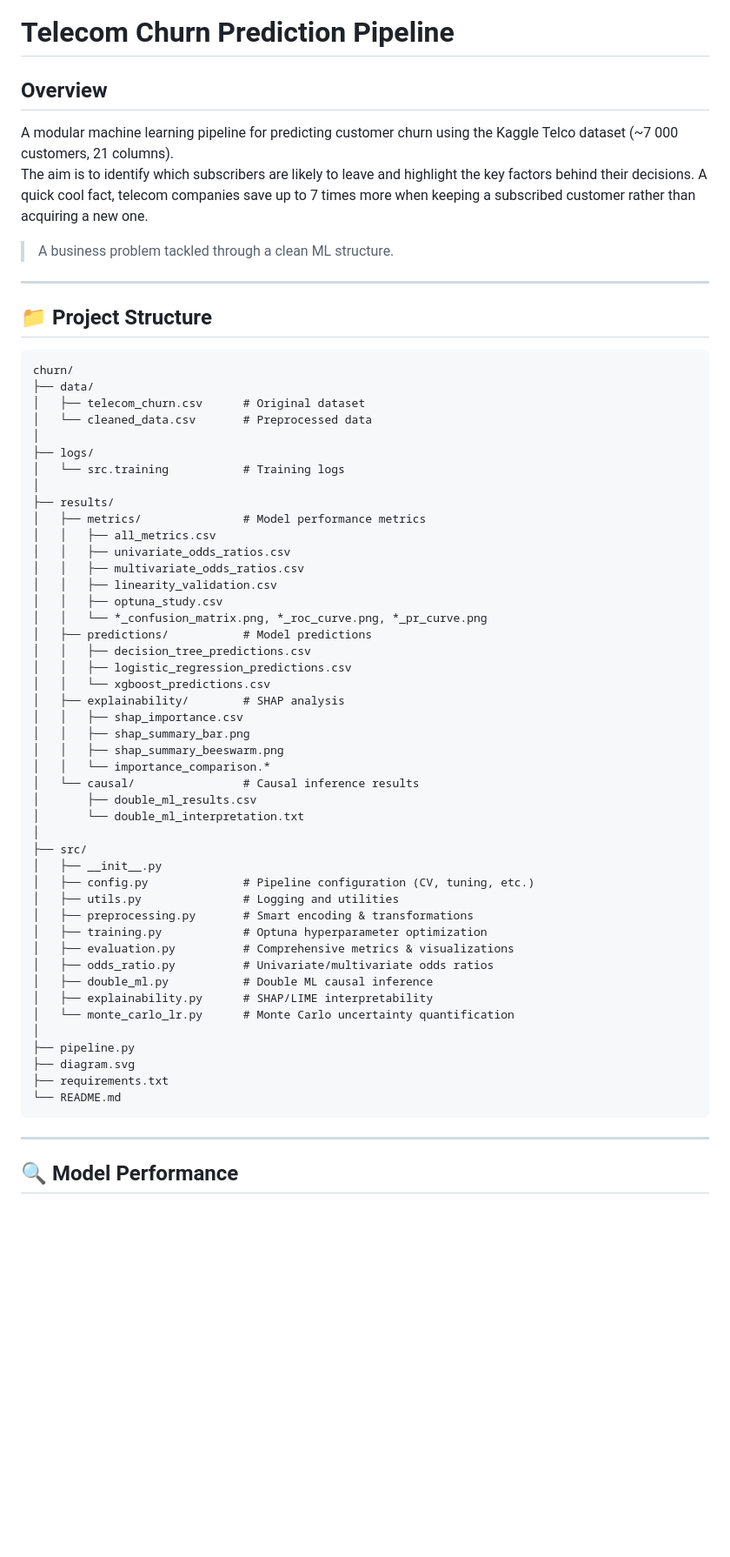
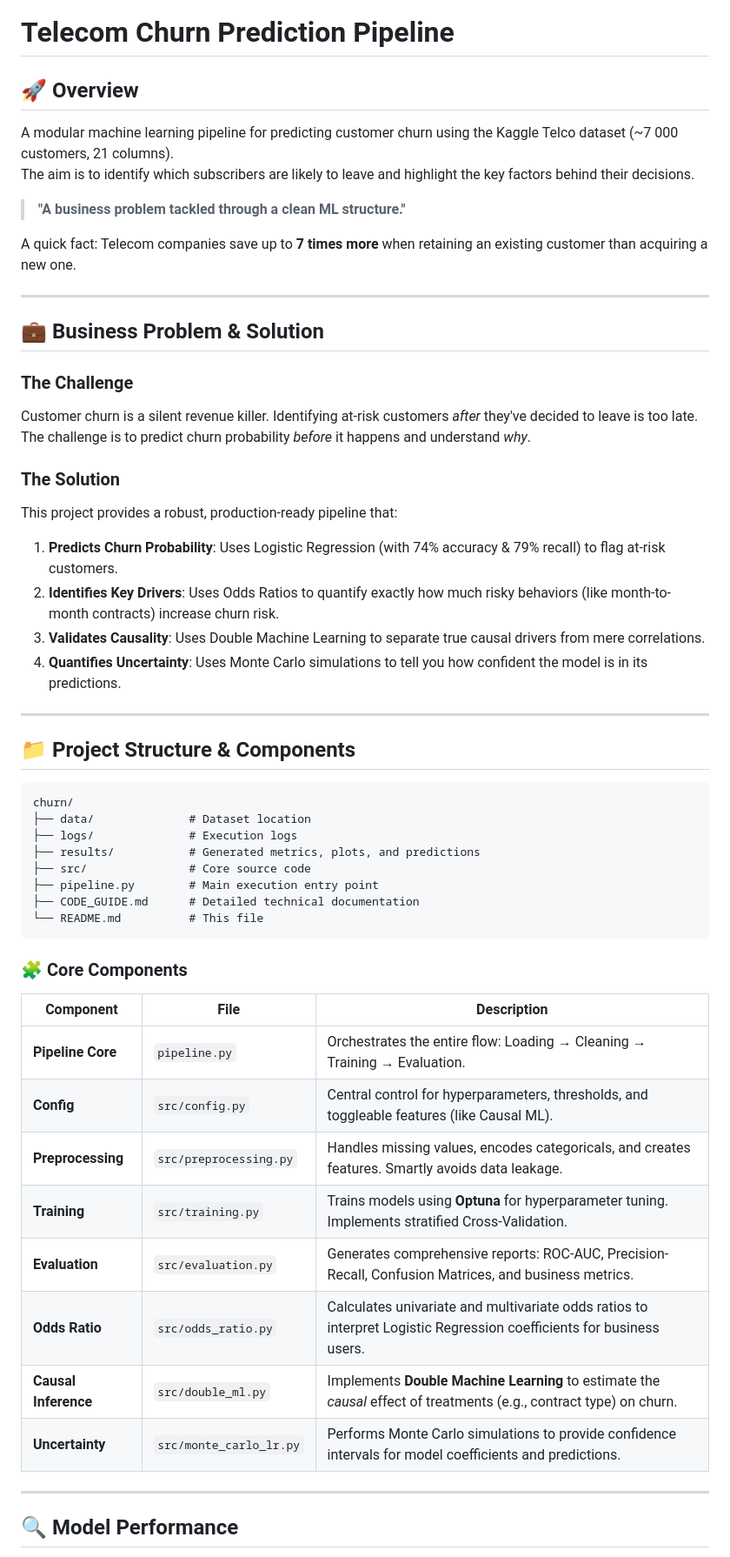
Before and after one commit to Thedarkiin/Telecom-churn-prediction, a Markdown page: README.md, the part around one of its changes. Shown at 87% size. Rendered like a GitHub page; blank space fills up the shorter version.

Commit message:
docs: improve readme with business context, causal analysis, and component guide

````diff
--- a/README.md
+++ b/README.md
@@ -3,66 +3,56 @@
 
 # Telecom Churn Prediction Pipeline
 
-## Overview
+## 🚀 Overview
 
 A modular machine learning pipeline for predicting customer churn using the Kaggle Telco dataset (~7 000 customers, 21 columns).
 The aim is to identify which subscribers are likely to leave and highlight the key factors behind their decisions.
-A quick cool fact, telecom companies save up to 7 times more when keeping a subscribed customer rather than acquiring a new one.
 
-> A business problem tackled through a clean ML structure.
+> **"A business problem tackled through a clean ML structure."**
+
+A quick fact: Telecom companies save up to **7 times more** when retaining an existing customer than acquiring a new one.
 
 ---
 
-## 📁 Project Structure
+## 💼 Business Problem & Solution
+
+### The Challenge
+Customer churn is a silent revenue killer. Identifying at-risk customers *after* they've decided to leave is too late. The challenge is to predict churn probability *before* it happens and understand *why*.
+
+### The Solution
+This project provides a robust, production-ready pipeline that:
+1.  **Predicts Churn Probability**: Uses Logistic Regression (with 74% accuracy & 79% recall) to flag at-risk customers.
+2.  **Identifies Key Drivers**: Uses Odds Ratios to quantify exactly how much risky behaviors (like month-to-month contracts) increase churn risk.
+3.  **Validates Causality**: Uses Double Machine Learning to separate true causal drivers from mere correlations.
+4.  **Quantifies Uncertainty**: Uses Monte Carlo simulations to tell you how confident the model is in its predictions.
+
+---
+
+## 📁 Project Structure & Components
 
 ```
 churn/
-├── data/
-│   ├── telecom_churn.csv      # Original dataset
-│   └── cleaned_data.csv       # Preprocessed data
-│
-├── logs/
-│   └── src.training           # Training logs
-│
-├── results/
-│   ├── metrics/               # Model performance metrics
-│   │   ├── all_metrics.csv
-│   │   ├── univariate_odds_ratios.csv
-│   │   ├── multivariate_odds_ratios.csv
-│   │   ├── linearity_validation.csv
-│   │   ├── optuna_study.csv
-│   │   └── *_confusion_matrix.png, *_roc_curve.png, *_pr_curve.png
-│   ├── predictions/           # Model predictions
-│   │   ├── decision_tree_predictions.csv
-│   │   ├── logistic_regression_predictions.csv
-│   │   └── xgboost_predictions.csv
-│   ├── explainability/        # SHAP analysis
-│   │   ├── shap_importance.csv
-│   │   ├── shap_summary_bar.png
-│   │   ├── shap_summary_beeswarm.png
-│   │   └── importance_comparison.*
-│   └── causal/                # Causal inference results
-│       ├── double_ml_results.csv
-│       └── double_ml_interpretation.txt
-│
-├── src/
-│   ├── __init__.py
-│   ├── config.py              # Pipeline configuration (CV, tuning, etc.)
-│   ├── utils.py               # Logging and utilities
-│   ├── preprocessing.py       # Smart encoding & transformations
-│   ├── training.py            # Optuna hyperparameter optimization
-│   ├── evaluation.py          # Comprehensive metrics & visualizations
-│   ├── odds_ratio.py          # Univariate/multivariate odds ratios
-│   ├── double_ml.py           # Double ML causal inference
-│   ├── explainability.py      # SHAP/LIME interpretability
-│   └── monte_carlo_lr.py      # Monte Carlo uncertainty quantification
-│
-├── pipeline.py
-├── diagram.svg
-├── requirements.txt
-└── README.md
+├── data/              # Dataset location
+├── logs/              # Execution logs
+├── results/           # Generated metrics, plots, and predictions
+├── src/               # Core source code
+├── pipeline.py        # Main execution entry point
+├── CODE_GUIDE.md      # Detailed technical documentation
+└── README.md          # This file
 ```
 
+### 🧩 Core Components
+
+| Component | File | Description |
+|-----------|------|-------------|
+| **Pipeline Core** | `pipeline.py` | Orchestrates the entire flow: Loading → Cleaning → Training → Evaluation. |
+| **Config** | `src/config.py` | Central control for hyperparameters, thresholds, and toggleable features (like Causal ML). |
+| **Preprocessing** | `src/preprocessing.py` | Handles missing values, encodes categoricals, and creates features. Smartly avoids data leakage. |
+| **Training** | `src/training.py` | Trains models using **Optuna** for hyperparameter tuning. Implements stratified Cross-Validation. |
+| **Evaluation** | `src/evaluation.py` | Generates comprehensive reports: ROC-AUC, Precision-Recall, Confusion Matrices, and business metrics. |
+| **Odds Ratio** | `src/odds_ratio.py` | Calculates univariate and multivariate odds ratios to interpret Logistic Regression coefficients for business users. |
+| **Causal Inference** | `src/double_ml.py` | Implements **Double Machine Learning** to estimate the *causal* effect of treatments (e.g., contract type) on churn. |
+| **Uncertainty** | `src/monte_carlo_lr.py` | Performs Monte Carlo simulations to provide confidence intervals for model coefficients and predictions. |
 
 ---
 
````
Also changed, not shown: other parts of README.md (+31 -57 lines).
